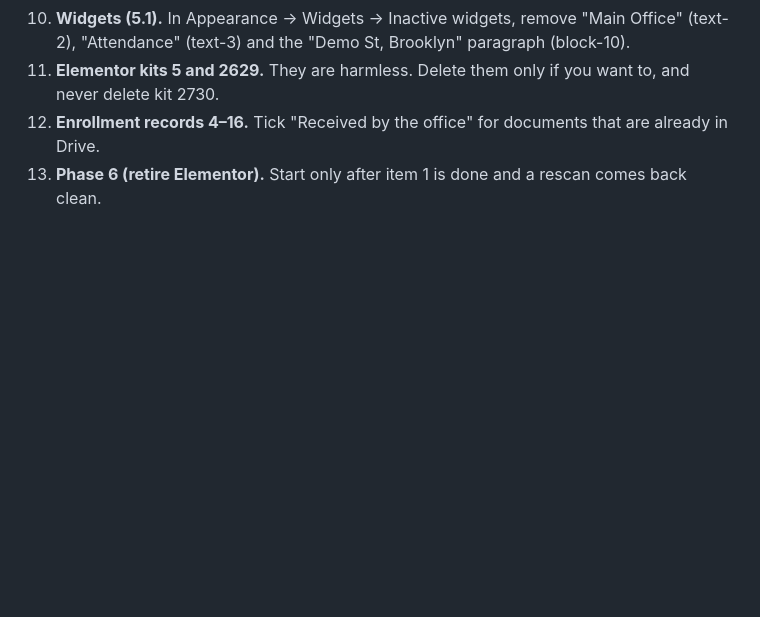
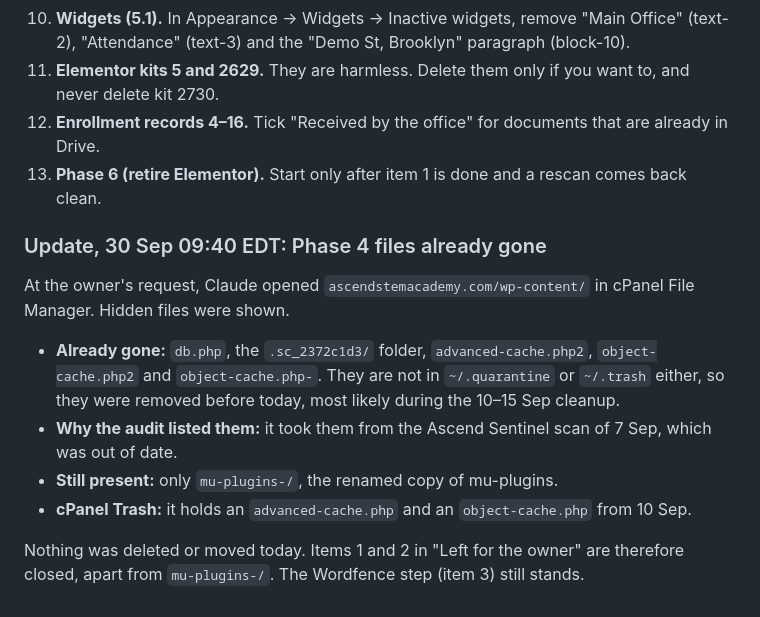
Before and after one commit to Savionw1998/AscendSTEMAcademy, a Markdown page: docs/site-audit-2026-09-29.md, the part around the change. Drawn GitHub-style; blank space fills up the shorter version.

Commit message:
Audit status: Phase 4 files were already removed before 30 Sep
Co-Authored-By: Claude Opus 5.5 <noreply@anthropic.com>

```diff
--- a/docs/site-audit-2026-09-29.md
+++ b/docs/site-audit-2026-09-29.md
@@ -473,3 +473,14 @@ The connector returned no token for these changes. How to reverse each one:
 11. **Elementor kits 5 and 2629.** They are harmless. Delete them only if you want to, and never delete kit 2730.
 12. **Enrollment records 4–16.** Tick "Received by the office" for documents that are already in Drive.
 13. **Phase 6 (retire Elementor).** Start only after item 1 is done and a rescan comes back clean.
+
+### Update, 30 Sep 09:40 EDT: Phase 4 files already gone
+
+At the owner's request, Claude opened `ascendstemacademy.com/wp-content/` in cPanel File Manager. Hidden files were shown.
+
+- **Already gone:** `db.php`, the `.sc_2372c1d3/` folder, `advanced-cache.php2`, `object-cache.php2` and `object-cache.php-`. They are not in `~/.quarantine` or `~/.trash` either, so they were removed before today, most likely during the 10–15 Sep cleanup.
+- **Why the audit listed them:** it took them from the Ascend Sentinel scan of 7 Sep, which was out of date.
+- **Still present:** only `mu-plugins-/`, the renamed copy of mu-plugins.
+- **cPanel Trash:** it holds an `advanced-cache.php` and an `object-cache.php` from 10 Sep.
+
+Nothing was deleted or moved today. Items 1 and 2 in "Left for the owner" are therefore closed, apart from `mu-plugins-/`. The Wordfence step (item 3) still stands.
```
